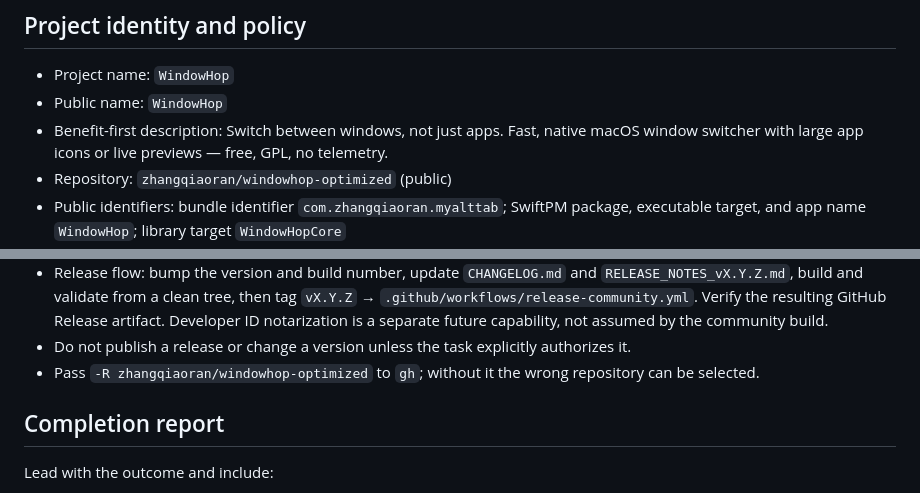
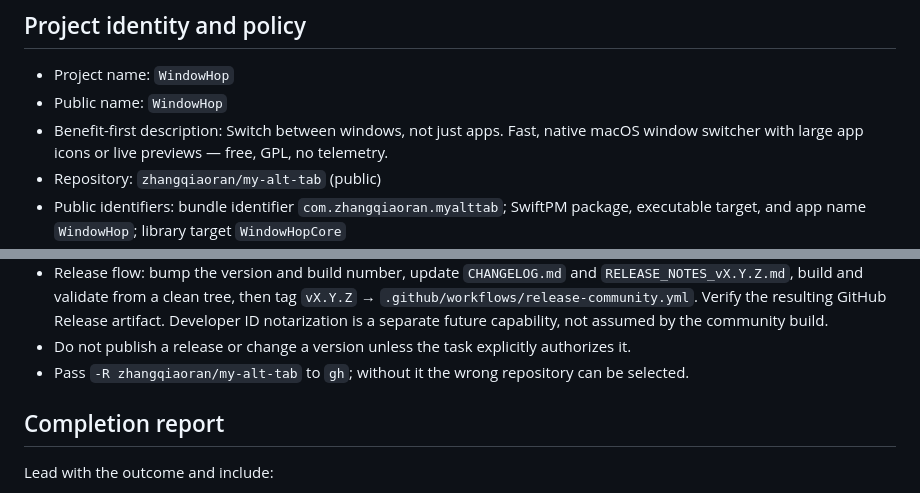
Before and after one commit to zhangqiaoran/windowhop-optimized, a Markdown page: AGENTS.md, 2 parts joined by grey strips. Rendered like a GitHub page.

Commit message:
chore: align repository identity with zhangqiaoran/my-alt-tab

```diff
--- a/AGENTS.md
+++ b/AGENTS.md
@@ -6,6 +6,6 @@
 - Public name: `WindowHop`
 - Benefit-first description: Switch between windows, not just apps. Fast, native macOS
   window switcher with large app icons or live previews — free, GPL, no telemetry.
-- Repository: `zhangqiaoran/windowhop-optimized` (public)
+- Repository: `zhangqiaoran/my-alt-tab` (public)
 - Public identifiers: bundle identifier `com.zhangqiaoran.myalttab`; SwiftPM package, executable
   target, and app name `WindowHop`; library target `WindowHopCore`
@@ -325,7 +325,7 @@ notes. A missing configurability decision is a review failure.
   `.github/workflows/release-community.yml`. Verify the resulting GitHub Release artifact.
   Developer ID notarization is a separate future capability, not assumed by the community build.
 - Do not publish a release or change a version unless the task explicitly authorizes it.
-- Pass `-R zhangqiaoran/windowhop-optimized` to `gh`; without it the wrong repository can be selected.
+- Pass `-R zhangqiaoran/my-alt-tab` to `gh`; without it the wrong repository can be selected.
 
 ## Completion report
 
```
Also changed, not shown: other parts of AGENTS.md (+1 -1 lines).
